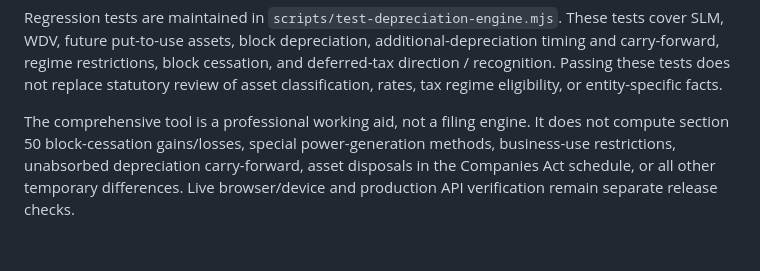
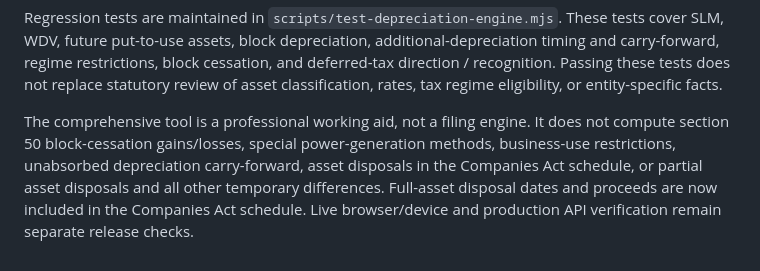
Before and after one commit to catusharjain9/Pravi-Website, a Markdown page: TAX_CALCULATOR_AND_LIFETIME_DEPRECIATION_REVIEW.md, the part around the change. Rendered like a GitHub page.

Commit message:
Update depreciation review with full-asset disposal support

```diff
--- a/TAX_CALCULATOR_AND_LIFETIME_DEPRECIATION_REVIEW.md
+++ b/TAX_CALCULATOR_AND_LIFETIME_DEPRECIATION_REVIEW.md
@@ -47,4 +47,4 @@ The new workpaper adds:
 
 Regression tests are maintained in `scripts/test-depreciation-engine.mjs`. These tests cover SLM, WDV, future put-to-use assets, block depreciation, additional-depreciation timing and carry-forward, regime restrictions, block cessation, and deferred-tax direction / recognition. Passing these tests does not replace statutory review of asset classification, rates, tax regime eligibility, or entity-specific facts.
 
-The comprehensive tool is a professional working aid, not a filing engine. It does not compute section 50 block-cessation gains/losses, special power-generation methods, business-use restrictions, unabsorbed depreciation carry-forward, asset disposals in the Companies Act schedule, or all other temporary differences. Live browser/device and production API verification remain separate release checks.
+The comprehensive tool is a professional working aid, not a filing engine. It does not compute section 50 block-cessation gains/losses, special power-generation methods, business-use restrictions, unabsorbed depreciation carry-forward, asset disposals in the Companies Act schedule, or partial asset disposals and all other temporary differences. Full-asset disposal dates and proceeds are now included in the Companies Act schedule. Live browser/device and production API verification remain separate release checks.
```
